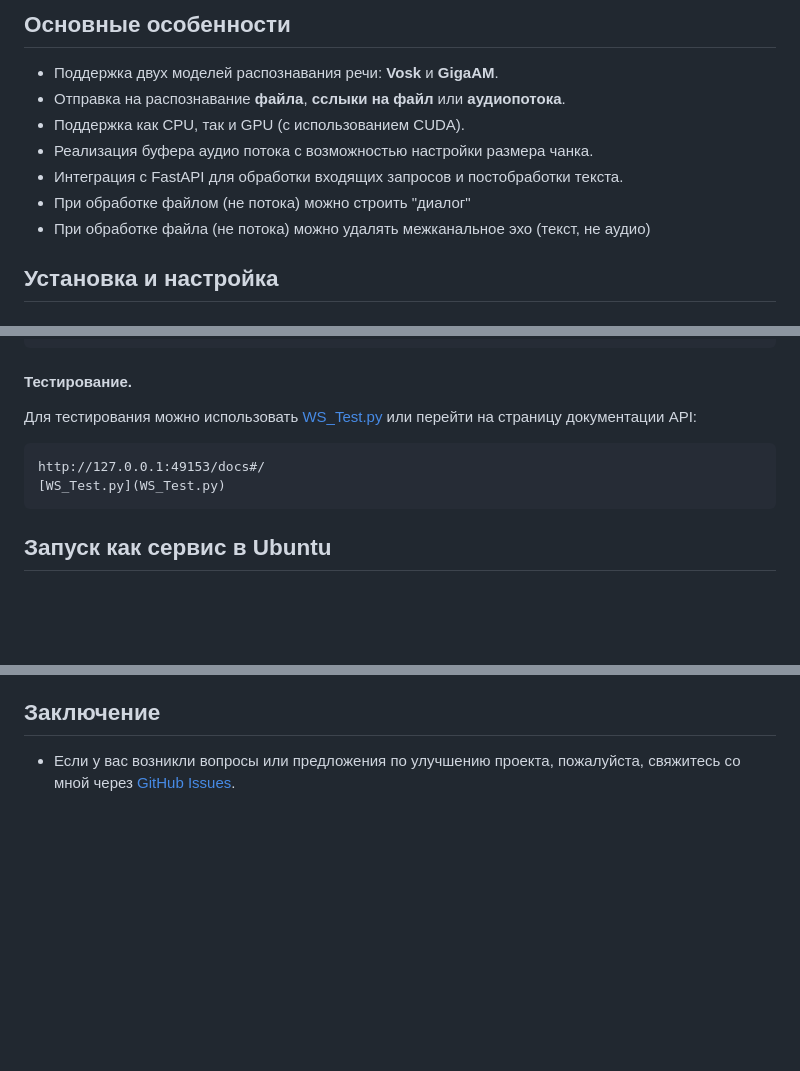
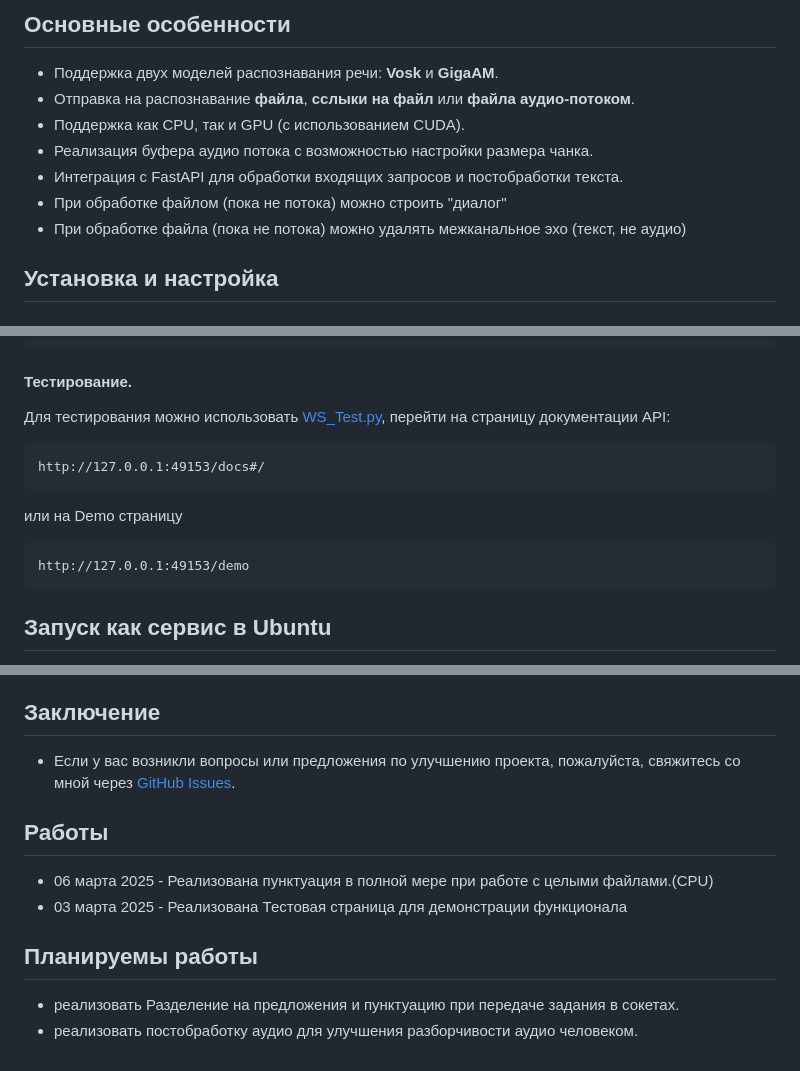
Before and after one commit to Sanich137/ASR_FastAPI_WS_RU_sherpa-onnx, a Markdown page: readme.md, 3 parts joined by grey strips. Drawn GitHub-style; blank space fills up the shorter version.

Commit message:
Обновление 06.03.2025

````diff
--- a/readme.md
+++ b/readme.md
@@ -5,12 +5,12 @@
 ## Основные особенности
 
 - Поддержка двух моделей распознавания речи: **Vosk** и **GigaAM**.
-- Отправка на распознавание **файла**, **сслыки на файл** или **аудиопотока**.
+- Отправка на распознавание **файла**, **сслыки на файл** или **файла аудио-потоком**.
 - Поддержка как CPU, так и GPU (с использованием CUDA).
 - Реализация буфера аудио потока с возможностью настройки размера чанка.
 - Интеграция с FastAPI для обработки входящих запросов и постобработки текста.
-- При обработке файлом (не потока) можно строить "диалог"
-- При обработке файла (не потока) можно удалять межканальное эхо (текст, не аудио)
+- При обработке файлом (пока не потока) можно строить "диалог"
+- При обработке файла (пока не потока) можно удалять межканальное эхо (текст, не аудио)
 
 
 ## Установка и настройка
@@ -83,11 +83,16 @@ python3 main.py
 
 #### Тестирование.
 
-Для тестирования можно использовать [WS_Test.py](WS_Test.py) или перейти на страницу документации API:
+Для тестирования можно использовать [WS_Test.py](WS_Test.py), перейти на страницу документации API:
 ```html
 http://127.0.0.1:49153/docs#/
-[WS_Test.py](WS_Test.py)
 ```
+или на Demo страницу
+```html
+http://127.0.0.1:49153/demo
+```
+
+
 
 ## Запуск как сервис в Ubuntu
 - Для запуска приложения как сервиса в Ubuntu используйте пример файла [vosk_gpu.service](vosk_gpu.service).
@@ -125,3 +130,11 @@ sudo systemctl enable vosk_gpu
 
 ## Заключение
 - Если у вас возникли вопросы или предложения по улучшению проекта, пожалуйста, свяжитесь со мной через [GitHub Issues](https://github.com/Sanich137/ASR_FastAPI_WS_RU_sherpa-onnx/issues).
+
+## Работы
+- 06 марта 2025 - Реализована пунктуация в полной мере при работе с целыми файлами.(CPU)
+- 03 марта 2025 - Реализована Тестовая страница для демонстрации функционала
+
+## Планируемы работы
+- реализовать Разделение на предложения и пунктуацию при передаче задания в сокетах.
+- реализовать постобработку аудио для улучшения разборчивости аудио человеком.
````
